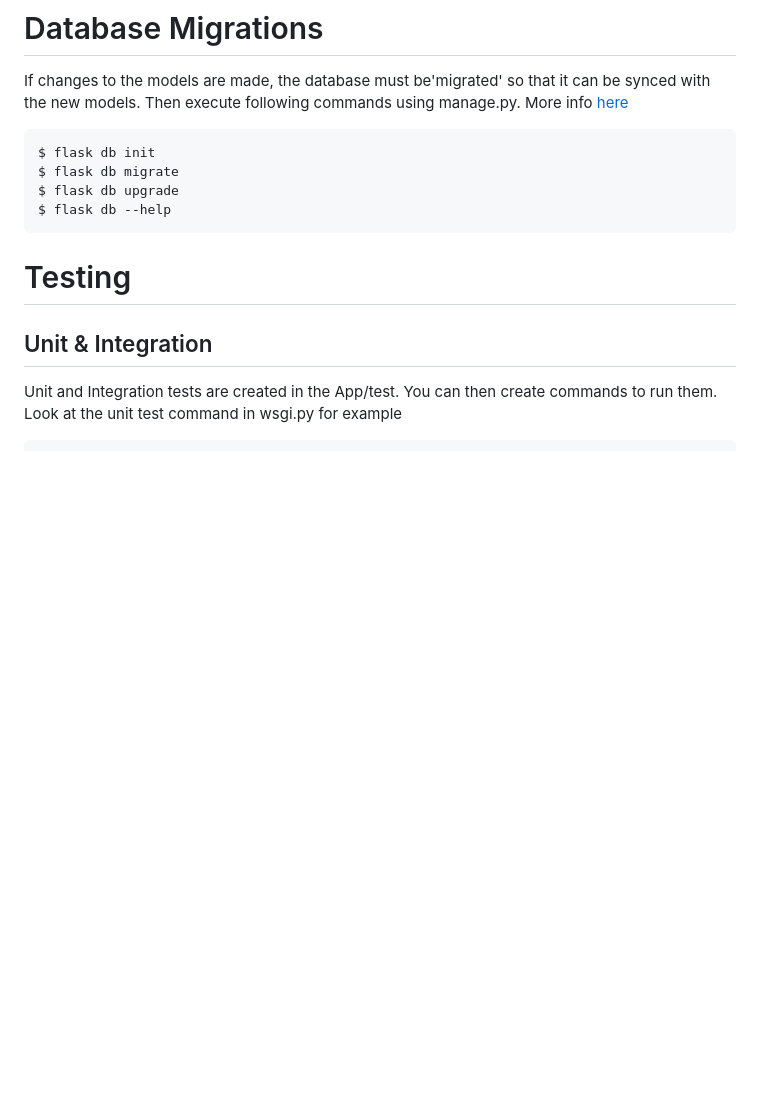
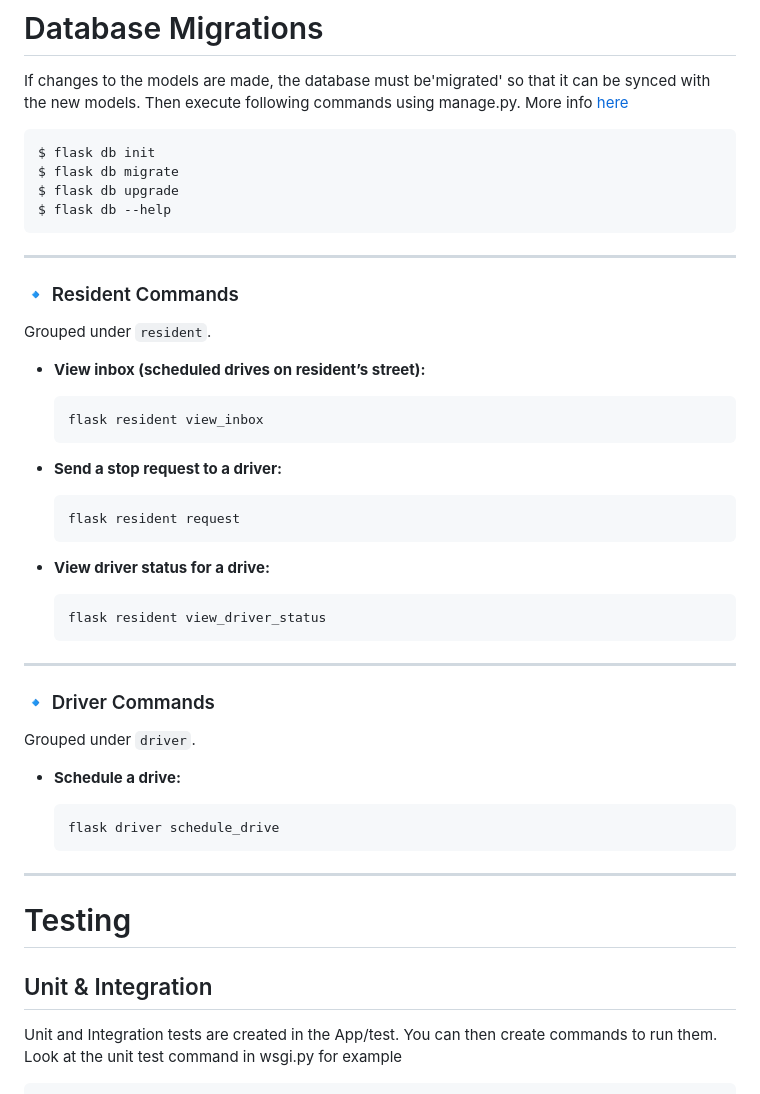
Before and after one commit to marishellochan/BreadVanApp_A1_SoftEng2, a Markdown page: readme.md, the part around the change. GitHub-like rendering; blank space fills up the shorter version.

Commit message:
Update README with resident and driver commands
Added commands for resident and driver functionalities.

````diff
--- a/readme.md
+++ b/readme.md
@@ -119,6 +119,43 @@ $ flask db migrate
 $ flask db upgrade
 $ flask db --help
 ```
+---
+
+### 🔹 Resident Commands
+
+Grouped under `resident`.
+
+- **View inbox (scheduled drives on resident’s street):**
+
+  ```bash
+  flask resident view_inbox
+  ```
+
+- **Send a stop request to a driver:**
+
+  ```bash
+  flask resident request
+  ```
+
+- **View driver status for a drive:**
+
+  ```bash
+  flask resident view_driver_status
+  ```
+
+---
+
+### 🔹 Driver Commands
+
+Grouped under `driver`.
+
+- **Schedule a drive:**
+
+  ```bash
+  flask driver schedule_drive
+  ```
+
+---
 
 # Testing
 
````
